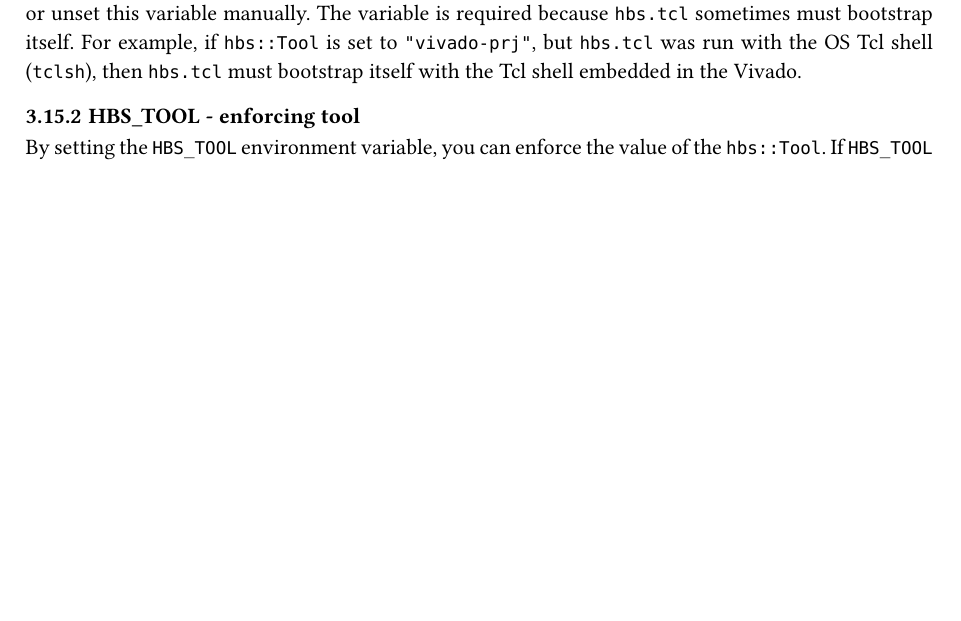
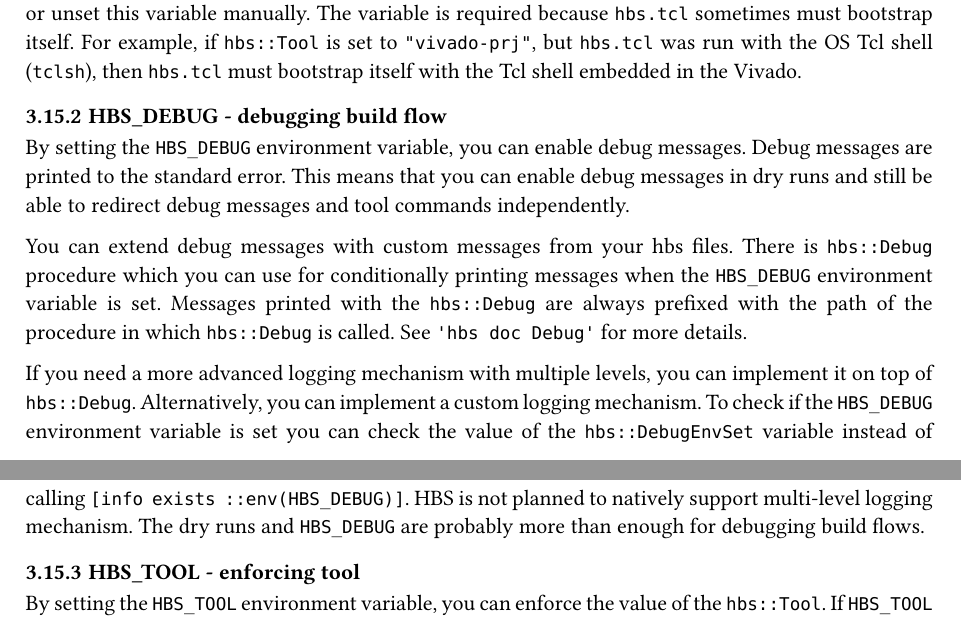
Before and after one commit to m-kru/hbs, a Typst document (user-manual/main.typ, which reads user-manual/architecture.typ): part of page 21 of 32 before the commit and two parts of pages 21 and 22 of 33 after it, the two joined at a grey line, cut so that both start at the same text, the shorter picture padded with empty space. Compiled offline with Typst 0.15.

Commit message:
user-manual: Describe HBS_DEBUG environment variable

```diff
--- a/user-manual/architecture.typ
+++ b/user-manual/architecture.typ
@@ -731,6 +731,23 @@ Do not set or unset this variable manually.
 The variable is required because `hbs.tcl` sometimes must bootstrap itself.
 For example, if `hbs::Tool` is set to `"vivado-prj"`, but `hbs.tcl` was run with the OS Tcl shell (`tclsh`), then `hbs.tcl` must bootstrap itself with the Tcl shell embedded in the Vivado.
 
+=== HBS\_DEBUG - debugging build flow
+
+By setting the `HBS_DEBUG` environment variable, you can enable debug messages.
+Debug messages are printed to the standard error.
+This means that you can enable debug messages in dry runs and still be able to redirect debug messages and tool commands independently.
+
+You can extend debug messages with custom messages from your hbs files.
+There is `hbs::Debug` procedure which you can use for conditionally printing messages when the `HBS_DEBUG` environment variable is set.
+Messages printed with the `hbs::Debug` are always prefixed with the path of the procedure in which `hbs::Debug` is called.
+See `'hbs doc Debug'` for more details.
+
+If you need a more advanced logging mechanism with multiple levels, you can implement it on top of `hbs::Debug`.
+Alternatively, you can implement a custom logging mechanism.
+To check if the `HBS_DEBUG` environment variable is set you can check the value of the `hbs::DebugEnvSet` variable instead of calling `[info exists ::env(HBS_DEBUG)]`.
+HBS is not planned to natively support multi-level logging mechanism.
+The dry runs and `HBS_DEBUG` are probably more than enough for debugging build flows.
+
 === HBS\_TOOL - enforcing tool <hbs-tool>
 
 By setting the `HBS_TOOL` environment variable, you can enforce the value of the `hbs::Tool`.
```
Also changed, not shown: user-manual/hbs-user-manual.pdf, 1 other file.
